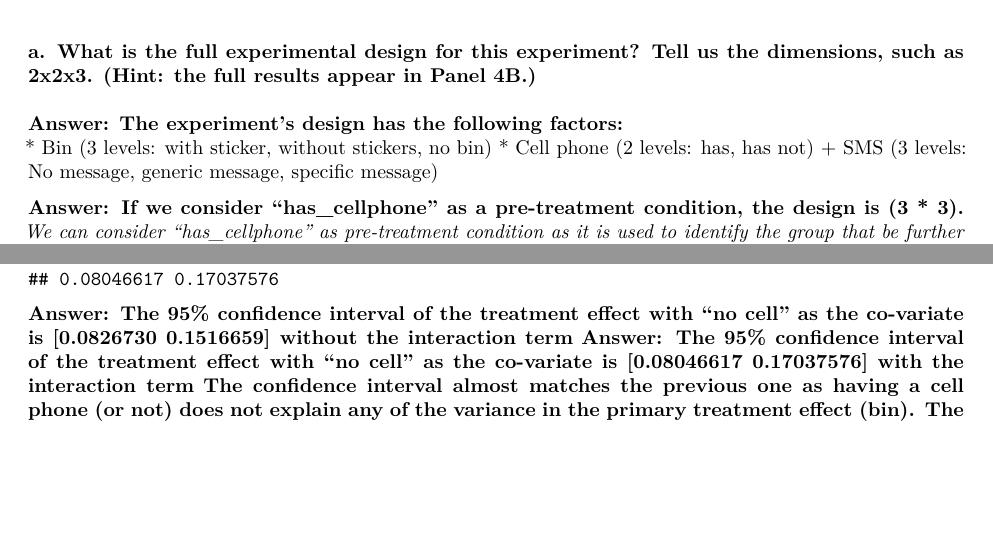
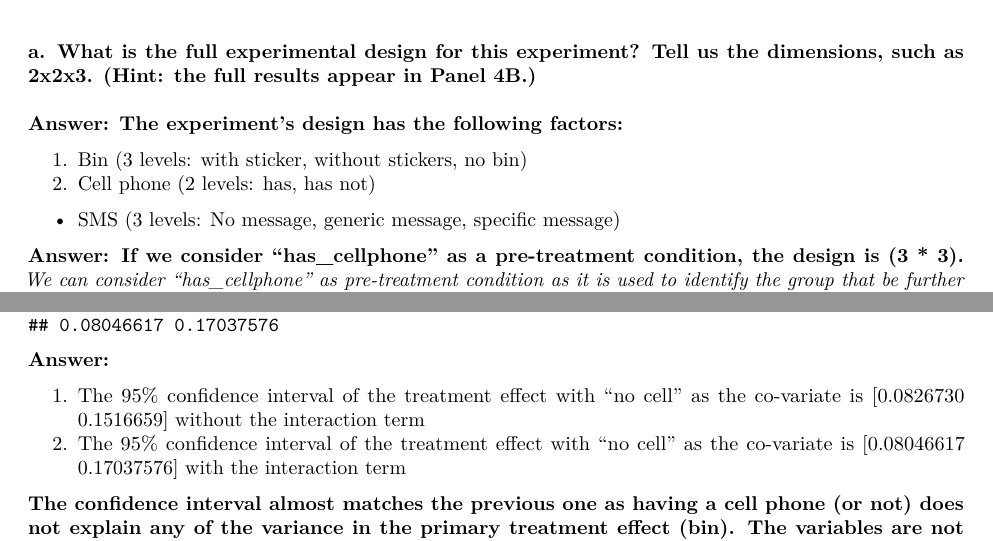
Before and after one commit to giktech/w241, an R Markdown document (PS3-upstream/ps3.Rmd): two parts of pages 15 and 26 of 34 before the commit and two parts of pages 15 and 27 of 36 after it, joined at a grey line, cut so that both start at the same text, the shorter picture padded with empty space. The pictures show the output file PS3-upstream/ps3.pdf that the author committed with the source.

Commit message:
Cosmetic changes, formatting etc

````diff
--- a/PS3-upstream/ps3.Rmd
+++ b/PS3-upstream/ps3.Rmd
@@ -335,8 +336,9 @@ Staying with the same experiment, now lets think about multifactor experiments.
 ### a. What is the full experimental design for this experiment?  Tell us the dimensions, such as 2x2x3.  (Hint: the full results appear in Panel 4B.)
 
 **Answer: The experiment's design has the following factors:**
-* Bin (3 levels: with sticker, without stickers, no bin)
-* Cell phone (2 levels: has, has not)
+
+1. Bin (3 levels: with sticker, without stickers, no bin)
+2. Cell phone (2 levels: has, has not)
   + SMS (3 levels: No message, generic message, specific message)
 
 **Answer: If we consider "has_cellphone" as a pre-treatment condition, the design is (3 * 3).**
@@ -550,10 +561,15 @@ lr4f.summary$coefficients["bin:no_cell",]
 print('95% confidence interval')
 lr4f.confint["bin",]
 ```
-**Answer: The 95% confidence interval of the treatment effect with "no cell" as the co-variate is [0.0826730 0.1516659] without the interaction term**
-**Answer: The 95% confidence interval of the treatment effect with "no cell" as the co-variate is [0.08046617 0.17037576] with the interaction term**
+**Answer:**
+
+1. The 95% confidence interval of the treatment effect with "no cell" as the co-variate is [0.0826730 0.1516659] without the interaction term
+2. The 95% confidence interval of the treatment effect with "no cell" as the co-variate is [0.08046617 0.17037576] with the interaction term
+
 **The confidence interval almost matches the previous one as having a cell phone (or not) does not explain any of the variance in the primary treatment effect (bin). The variables are not correlated. The correlation charts and the coefficient for the interation term (-0.01996593  (0.03554587)) show the same**
+
 **Answer: Per the experiment's design, "hascell" is a pre-treatment condition used to identify the group that was further divided for the SMS treatments. "hascell" was not considered as one of the independent variables having an effect on the outcome. With that being true, we were not measuring or expecting it to have an impact on the outcome**
+
 
 ```{r}
 # lr4f.summary$coefficients
````
Also changed, not shown: PS3-upstream/ps3.pdf, PS3-upstream/ps3.Rmd (22 more changed lines).
